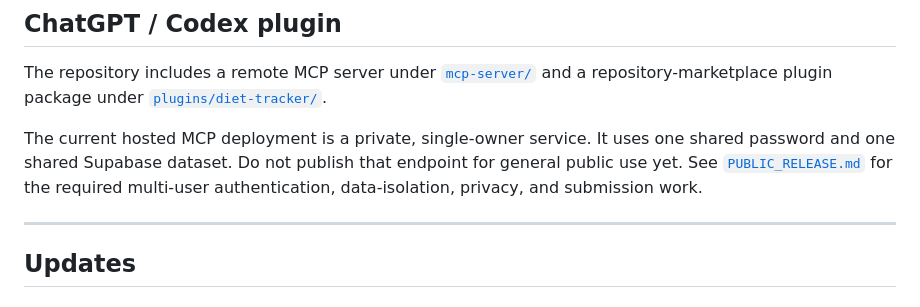
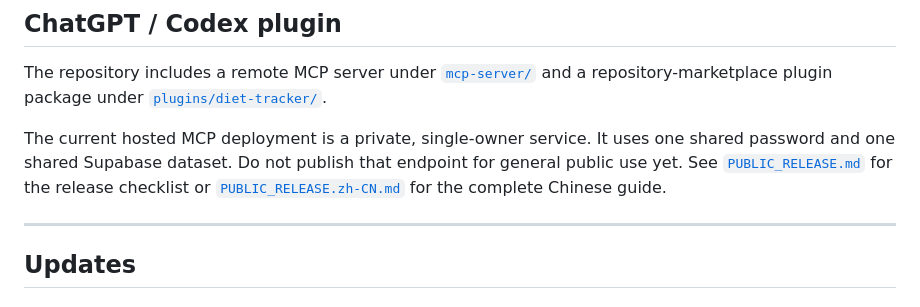
Before and after one commit to renxiang-ch/diet-tracker, a Markdown page: README.md, the part around the change. Drawn GitHub-style.

Commit message:
Add Chinese public release guide

```diff
--- a/README.md
+++ b/README.md
@@ -40,7 +40,7 @@ Enable `kv_store` under **Database → Publications → supabase_realtime** for
 
 The repository includes a remote MCP server under [`mcp-server/`](./mcp-server/) and a repository-marketplace plugin package under [`plugins/diet-tracker/`](./plugins/diet-tracker/).
 
-The current hosted MCP deployment is a private, single-owner service. It uses one shared password and one shared Supabase dataset. Do not publish that endpoint for general public use yet. See [`PUBLIC_RELEASE.md`](./PUBLIC_RELEASE.md) for the required multi-user authentication, data-isolation, privacy, and submission work.
+The current hosted MCP deployment is a private, single-owner service. It uses one shared password and one shared Supabase dataset. Do not publish that endpoint for general public use yet. See [`PUBLIC_RELEASE.md`](./PUBLIC_RELEASE.md) for the release checklist or [`PUBLIC_RELEASE.zh-CN.md`](./PUBLIC_RELEASE.zh-CN.md) for the complete Chinese guide.
 
 ---
 
```
Also changed, not shown: PUBLIC_RELEASE.zh-CN.md (added, +239 -0 lines).
